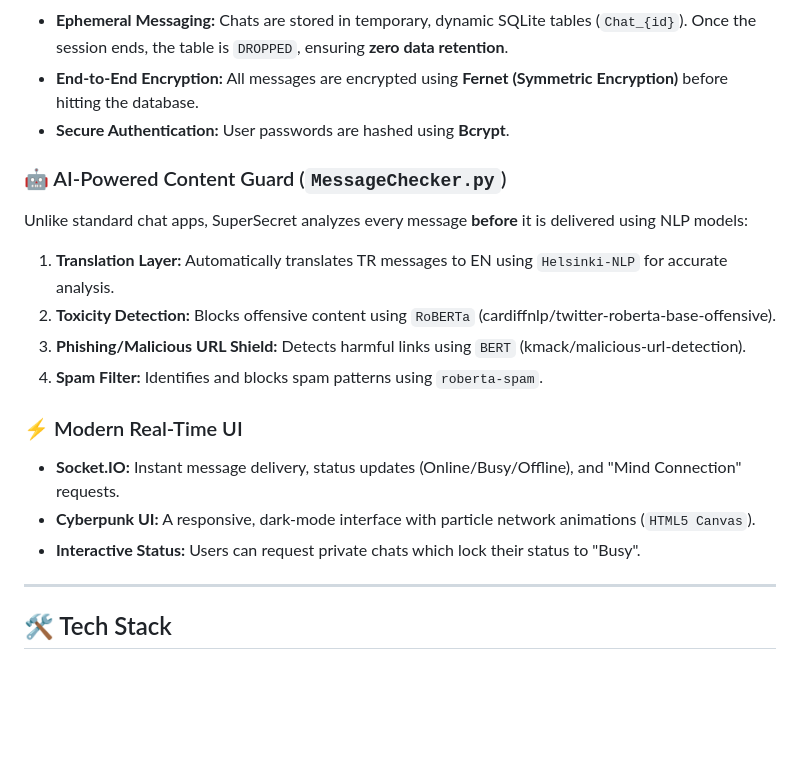
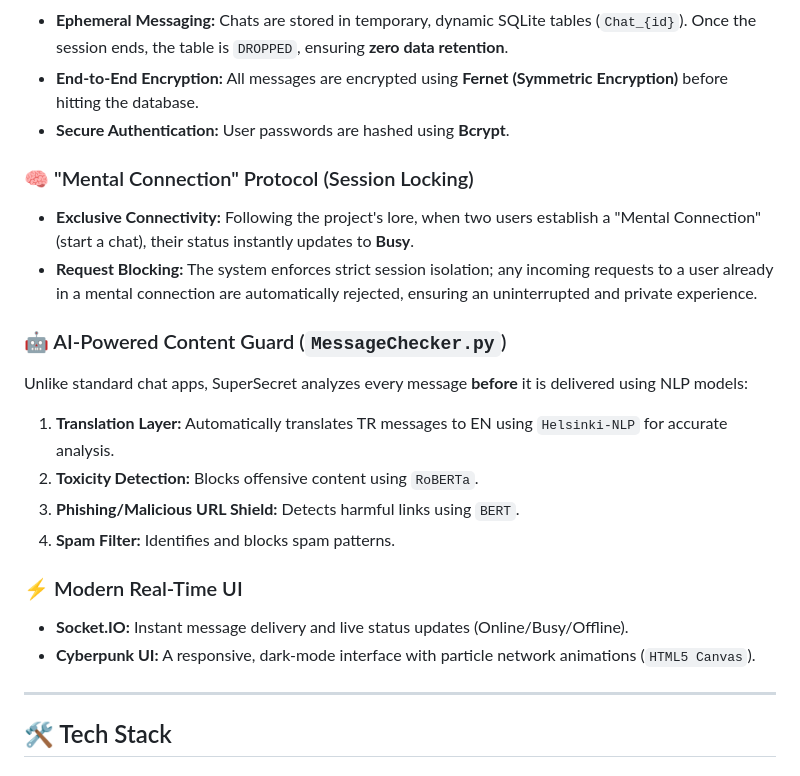
Before and after one commit to AkifSivas58/SuperSecret, a Markdown page: README.md, the part around the change. Rendered like a GitHub page; blank space fills up the shorter version.

```diff
--- a/README.md
+++ b/README.md
@@ -19,17 +19,20 @@
 * **End-to-End Encryption:** All messages are encrypted using **Fernet (Symmetric Encryption)** before hitting the database.
 * **Secure Authentication:** User passwords are hashed using **Bcrypt**.
 
+### 🧠 "Mental Connection" Protocol (Session Locking)
+* **Exclusive Connectivity:** Following the project's lore, when two users establish a "Mental Connection" (start a chat), their status instantly updates to **Busy**.
+* **Request Blocking:** The system enforces strict session isolation; any incoming requests to a user already in a mental connection are automatically rejected, ensuring an uninterrupted and private experience.
+
 ### 🤖 AI-Powered Content Guard (`MessageChecker.py`)
 Unlike standard chat apps, SuperSecret analyzes every message **before** it is delivered using NLP models:
 1.  **Translation Layer:** Automatically translates TR messages to EN using `Helsinki-NLP` for accurate analysis.
-2.  **Toxicity Detection:** Blocks offensive content using `RoBERTa` (cardiffnlp/twitter-roberta-base-offensive).
-3.  **Phishing/Malicious URL Shield:** Detects harmful links using `BERT` (kmack/malicious-url-detection).
-4.  **Spam Filter:** Identifies and blocks spam patterns using `roberta-spam`.
+2.  **Toxicity Detection:** Blocks offensive content using `RoBERTa`.
+3.  **Phishing/Malicious URL Shield:** Detects harmful links using `BERT`.
+4.  **Spam Filter:** Identifies and blocks spam patterns.
 
 ### ⚡ Modern Real-Time UI
-* **Socket.IO:** Instant message delivery, status updates (Online/Busy/Offline), and "Mind Connection" requests.
+* **Socket.IO:** Instant message delivery and live status updates (Online/Busy/Offline).
 * **Cyberpunk UI:** A responsive, dark-mode interface with particle network animations (`HTML5 Canvas`).
-* **Interactive Status:** Users can request private chats which lock their status to "Busy".
 
 ---
 
```
